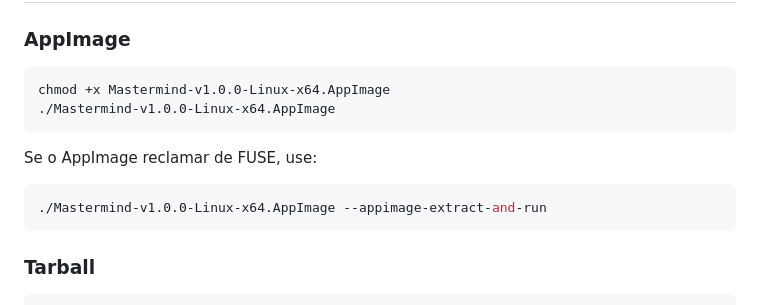
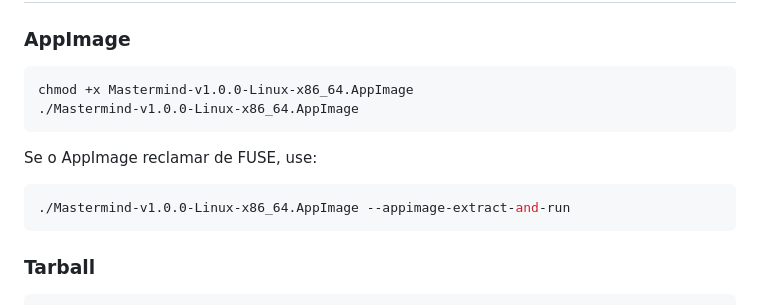
Before and after one commit to spiderbr44571/RPG, a Markdown page: docs/mastermind-linux-v100.md, the part around the change. Rendered like a GitHub page.

Commit message:
docs(linux): correct x86_64 AppImage file name

````diff
--- a/docs/mastermind-linux-v100.md
+++ b/docs/mastermind-linux-v100.md
@@ -32,14 +32,14 @@ Este é o **primeiro port funcional**, não uma afirmação de paridade absoluta
 ### AppImage
 
 ```bash
-chmod +x Mastermind-v1.0.0-Linux-x64.AppImage
-./Mastermind-v1.0.0-Linux-x64.AppImage
+chmod +x Mastermind-v1.0.0-Linux-x86_64.AppImage
+./Mastermind-v1.0.0-Linux-x86_64.AppImage
 ```
 
 Se o AppImage reclamar de FUSE, use:
 
 ```bash
-./Mastermind-v1.0.0-Linux-x64.AppImage --appimage-extract-and-run
+./Mastermind-v1.0.0-Linux-x86_64.AppImage --appimage-extract-and-run
 ```
 
 ### Tarball
````
